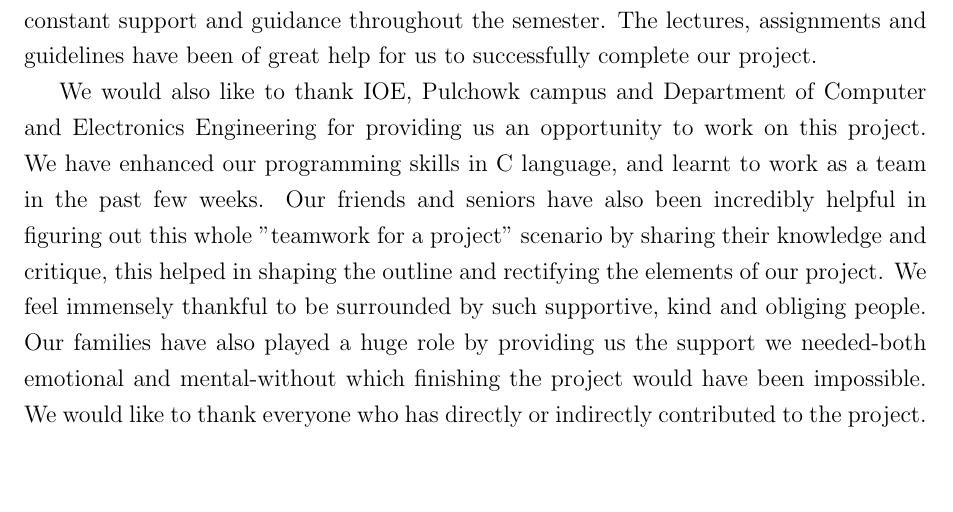
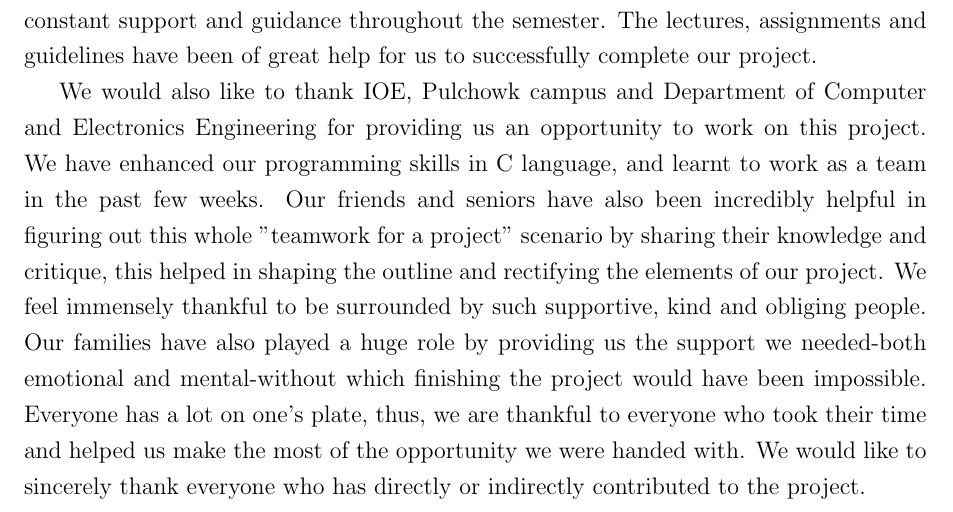
Before and after one commit to First-Sem-C-Project/Minimalogic, a LaTeX document (report/src/acknowledgements.tex): part of the page, cut so that both start at the same text, the shorter picture padded with empty space. Compiled offline with pdfLaTeX.

Commit message:
Update acknowledgements.tex

```diff
--- a/report/src/acknowledgements.tex
+++ b/report/src/acknowledgements.tex
@@ -9,7 +9,7 @@ The lectures, assignments and guidelines have been of great help for us to succe
 
 We would also like to thank IOE, Pulchowk campus and Department of Computer and Electronics Engineering for providing us an opportunity to work on this project.
 We have enhanced our programming skills in C language, and learnt to work as a team in the past few weeks. Our friends and seniors have also been incredibly helpful in figuring out this whole "teamwork for a project" scenario by sharing their knowledge and critique, this helped in shaping the outline and rectifying the elements of our project.
-We feel immensely thankful to be surrounded by such supportive, kind and obliging people. Our families have also played a huge role by providing us the support we needed-both emotional and mental-without which finishing the project would have been impossible.
-We would like to thank everyone who has directly or indirectly contributed to the project.
+We feel immensely thankful to be surrounded by such supportive, kind and obliging people. Our families have also played a huge role by providing us the support we needed-both emotional and mental-without which finishing the project would have been impossible. Everyone has a lot on one's plate, thus, we are thankful to everyone who took their time and helped us make the most of the opportunity we were handed with.
+We would like to sincerely thank everyone who has directly or indirectly contributed to the project.
 
 \end{document}
```
